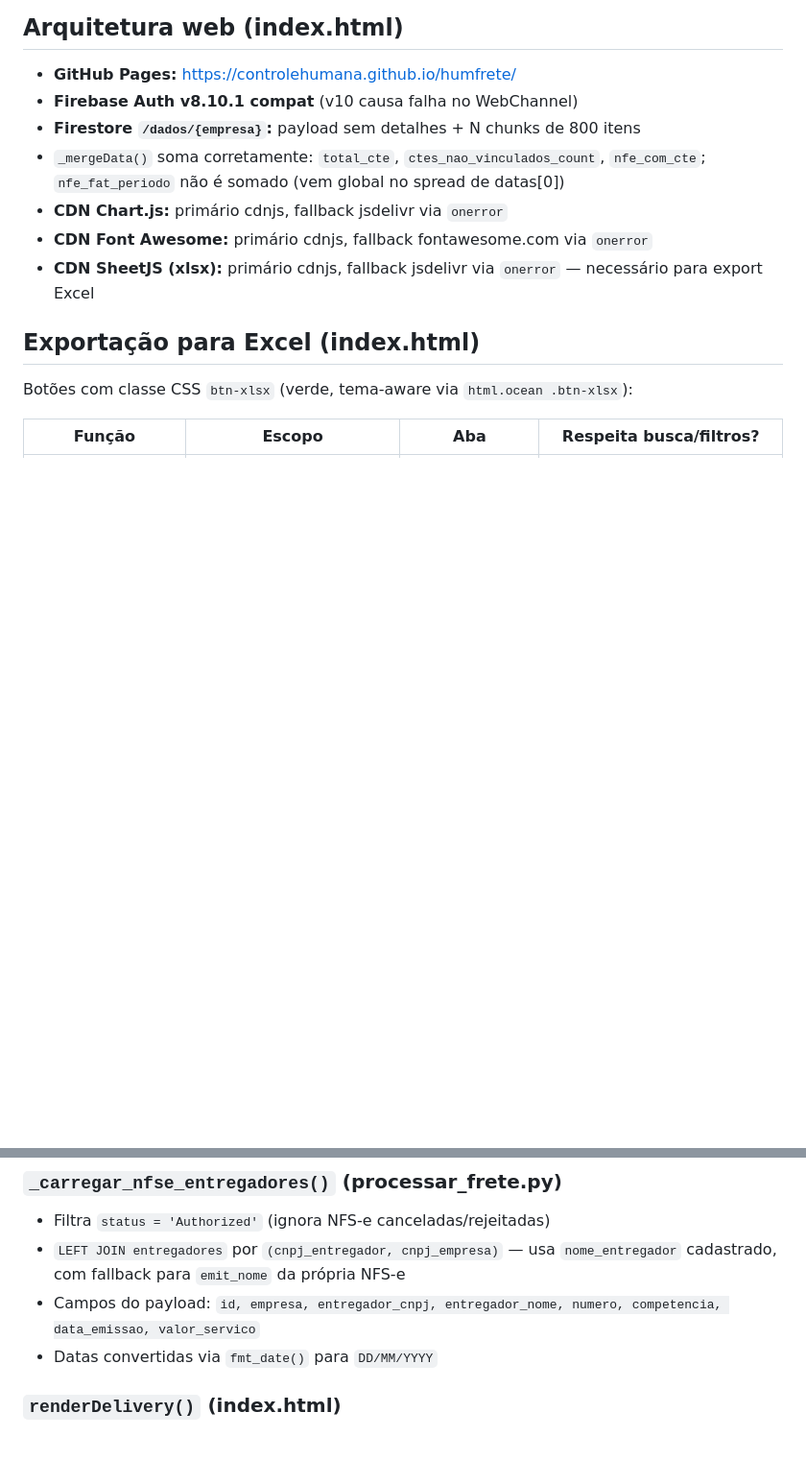
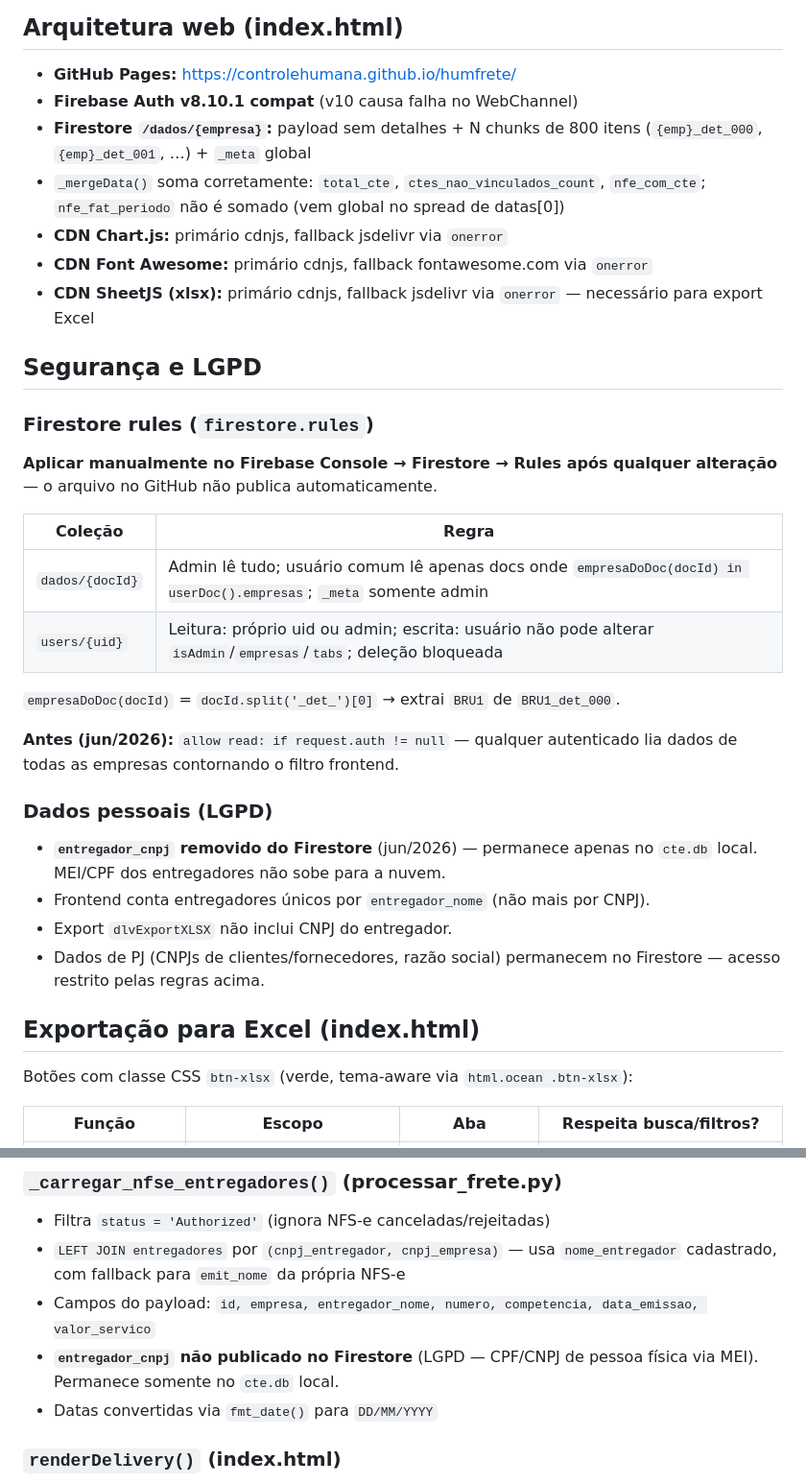
Before and after one commit to controlehumana/humfrete, a Markdown page: CLAUDE.md, 2 parts joined by grey strips. Shown at 96% size. GitHub-like rendering; blank space fills up the shorter version.

Commit message:
docs: segurança LGPD - regras Firestore, entregador_cnpj removido
Co-Authored-By: Claude Sonnet 4.6 <noreply@anthropic.com>

```diff
--- a/CLAUDE.md
+++ b/CLAUDE.md
@@ -384,11 +384,31 @@ O script mantém uma cópia quase idêntica do HTML/JS do `index.html` em `HTML_
 
 - **GitHub Pages:** https://controlehumana.github.io/humfrete/
 - **Firebase Auth v8.10.1 compat** (v10 causa falha no WebChannel)
-- **Firestore `/dados/{empresa}`:** payload sem detalhes + N chunks de 800 itens
+- **Firestore `/dados/{empresa}`:** payload sem detalhes + N chunks de 800 itens (`{emp}_det_000`, `{emp}_det_001`, …) + `_meta` global
 - `_mergeData()` soma corretamente: `total_cte`, `ctes_nao_vinculados_count`, `nfe_com_cte`; `nfe_fat_periodo` não é somado (vem global no spread de datas[0])
 - **CDN Chart.js:** primário cdnjs, fallback jsdelivr via `onerror`
 - **CDN Font Awesome:** primário cdnjs, fallback fontawesome.com via `onerror`
 - **CDN SheetJS (xlsx):** primário cdnjs, fallback jsdelivr via `onerror` — necessário para export Excel
+
+## Segurança e LGPD
+
+### Firestore rules (`firestore.rules`)
+**Aplicar manualmente no Firebase Console → Firestore → Rules após qualquer alteração** — o arquivo no GitHub não publica automaticamente.
+
+| Coleção | Regra |
+|---|---|
+| `dados/{docId}` | Admin lê tudo; usuário comum lê apenas docs onde `empresaDoDoc(docId) in userDoc().empresas`; `_meta` somente admin |
+| `users/{uid}` | Leitura: próprio uid ou admin; escrita: usuário não pode alterar `isAdmin`/`empresas`/`tabs`; deleção bloqueada |
+
+`empresaDoDoc(docId)` = `docId.split('_det_')[0]` → extrai `BRU1` de `BRU1_det_000`.
+
+**Antes (jun/2026):** `allow read: if request.auth != null` — qualquer autenticado lia dados de todas as empresas contornando o filtro frontend.
+
+### Dados pessoais (LGPD)
+- **`entregador_cnpj` removido do Firestore** (jun/2026) — permanece apenas no `cte.db` local. MEI/CPF dos entregadores não sobe para a nuvem.
+- Frontend conta entregadores únicos por `entregador_nome` (não mais por CNPJ).
+- Export `dlvExportXLSX` não inclui CNPJ do entregador.
+- Dados de PJ (CNPJs de clientes/fornecedores, razão social) permanecem no Firestore — acesso restrito pelas regras acima.
 
 ## Exportação para Excel (index.html)
 
@@ -688,7 +708,8 @@ index.html                         ← aba Delivery (tab-delivery)
 ### `_carregar_nfse_entregadores()` (processar_frete.py)
 - Filtra `status = 'Authorized'` (ignora NFS-e canceladas/rejeitadas)
 - `LEFT JOIN entregadores` por `(cnpj_entregador, cnpj_empresa)` — usa `nome_entregador` cadastrado, com fallback para `emit_nome` da própria NFS-e
-- Campos do payload: `id, empresa, entregador_cnpj, entregador_nome, numero, competencia, data_emissao, valor_servico`
+- Campos do payload: `id, empresa, entregador_nome, numero, competencia, data_emissao, valor_servico`
+- **`entregador_cnpj` não publicado no Firestore** (LGPD — CPF/CNPJ de pessoa física via MEI). Permanece somente no `cte.db` local.
 - Datas convertidas via `fmt_date()` para `DD/MM/YYYY`
 
 ### `renderDelivery()` (index.html)
```
